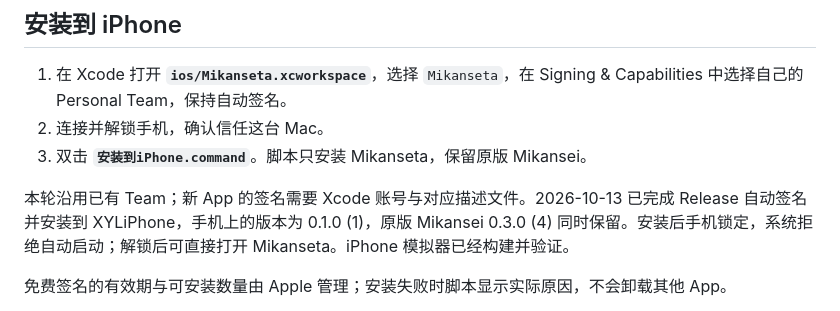
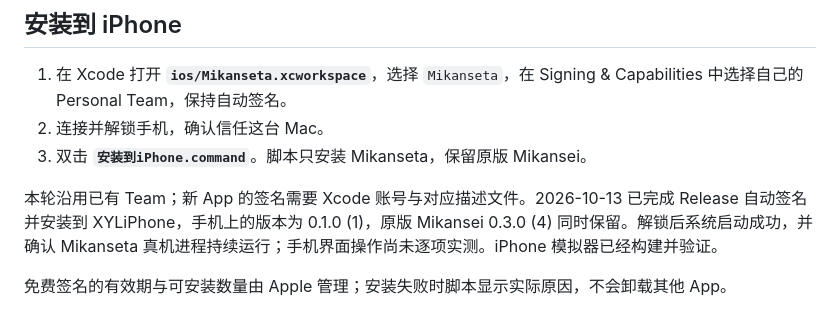
Before and after one commit to BingyanStudio/Mikansei, a Markdown page: Mikanseta/README.md, the part around the change. Rendered like a GitHub page.

Commit message:
docs: confirm Mikanseta launch on iPhone

```diff
--- a/Mikanseta/README.md
+++ b/Mikanseta/README.md
@@ -49,7 +49,7 @@
 2. 连接并解锁手机，确认信任这台 Mac。
 3. 双击 **`安装到iPhone.command`**。脚本只安装 Mikanseta，保留原版 Mikansei。
 
-本轮沿用已有 Team；新 App 的签名需要 Xcode 账号与对应描述文件。2026-10-13 已完成 Release 自动签名并安装到 XYLiPhone，手机上的版本为 0.1.0 (1)，原版 Mikansei 0.3.0 (4) 同时保留。安装后手机锁定，系统拒绝自动启动；解锁后可直接打开 Mikanseta。iPhone 模拟器已经构建并验证。
+本轮沿用已有 Team；新 App 的签名需要 Xcode 账号与对应描述文件。2026-10-13 已完成 Release 自动签名并安装到 XYLiPhone，手机上的版本为 0.1.0 (1)，原版 Mikansei 0.3.0 (4) 同时保留。解锁后系统启动成功，并确认 Mikanseta 真机进程持续运行；手机界面操作尚未逐项实测。iPhone 模拟器已经构建并验证。
 
 免费签名的有效期与可安装数量由 Apple 管理；安装失败时脚本显示实际原因，不会卸载其他 App。
 
```
Also changed, not shown: Mikanseta/VALIDATION.md (+2 -2 lines).
